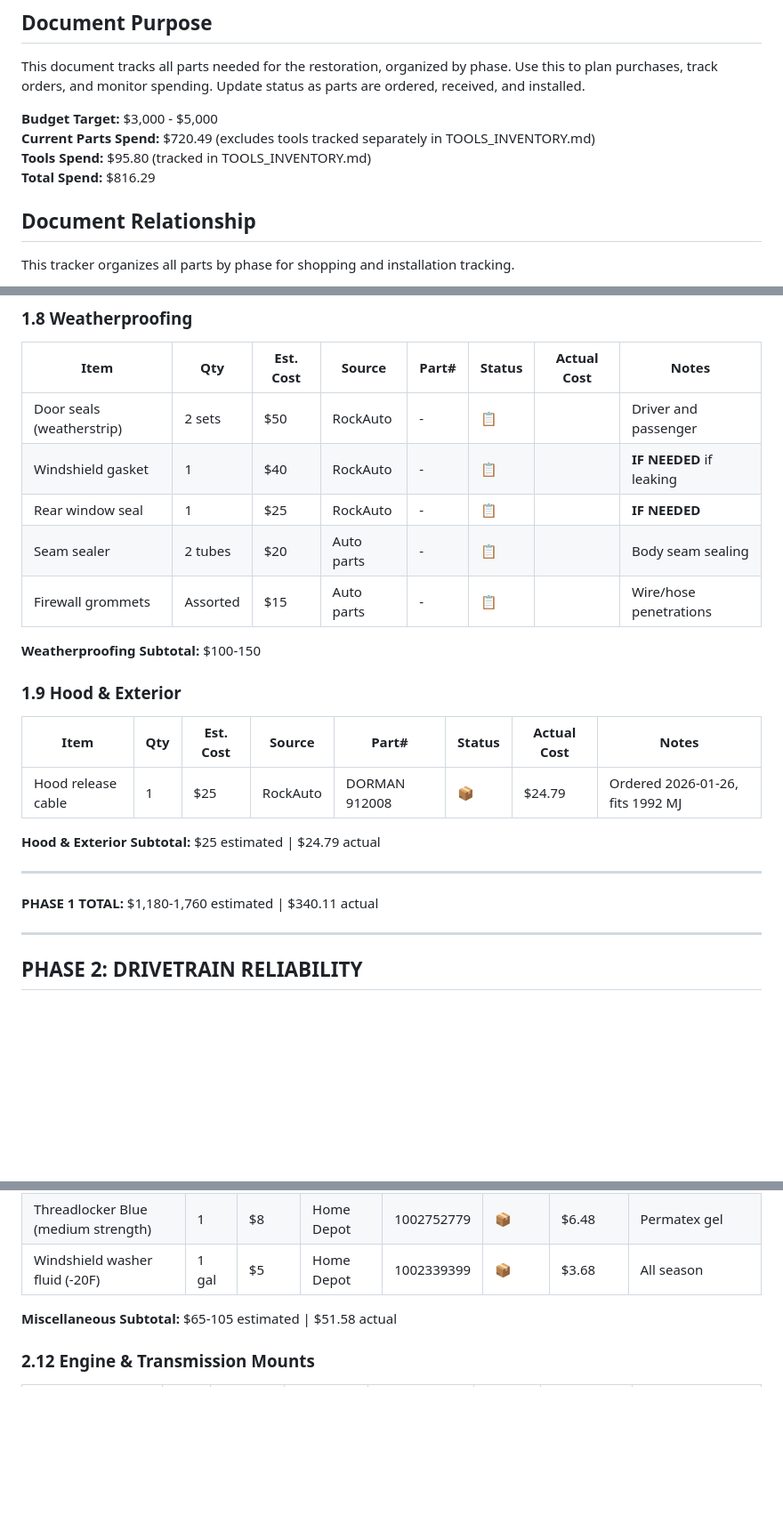
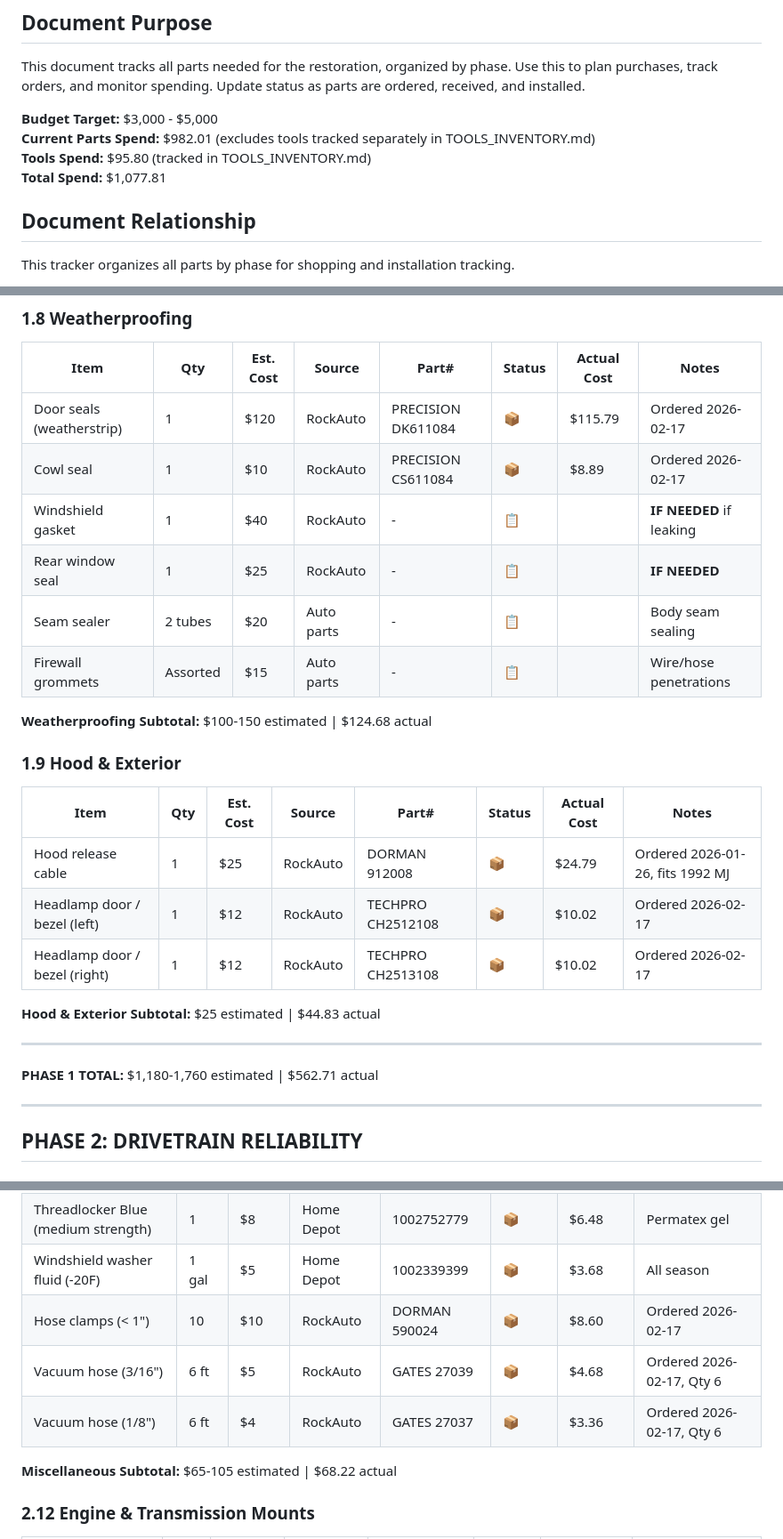
Before and after one commit to shaes-farm/mad-max, a Markdown page: docs/project/04_PARTS_TRACKER.md, 3 parts joined by grey strips. Shown at 89% size. Drawn GitHub-style; blank space fills up the shorter version.

Commit message:
Add Rock Auto 2/17/2026 order

```diff
--- a/docs/project/04_PARTS_TRACKER.md
+++ b/docs/project/04_PARTS_TRACKER.md
@@ -4,9 +4,9 @@
 This document tracks all parts needed for the restoration, organized by phase. Use this to plan purchases, track orders, and monitor spending. Update status as parts are ordered, received, and installed.
 
 **Budget Target:** $3,000 - $5,000
-**Current Parts Spend:** $720.49 (excludes tools tracked separately in TOOLS_INVENTORY.md)
+**Current Parts Spend:** $982.01 (excludes tools tracked separately in TOOLS_INVENTORY.md)
 **Tools Spend:** $95.80 (tracked in TOOLS_INVENTORY.md)
-**Total Spend:** $816.29
+**Total Spend:** $1,077.81
 
 ## Document Relationship
 
@@ -209,25 +212,28 @@ This document focuses on: What to buy, where to buy it, when to buy it, and trac
 
 | Item | Qty | Est. Cost | Source | Part# | Status | Actual Cost | Notes |
 |------|-----|-----------|--------|-------|--------|-------------|-------|
-| Door seals (weatherstrip) | 2 sets | $50 | RockAuto | - | 📋 | | Driver and passenger |
+| Door seals (weatherstrip) | 1 | $120 | RockAuto | PRECISION DK611084 | 📦 | $115.79 | Ordered 2026-02-17 |
+| Cowl seal | 1 | $10 | RockAuto | PRECISION CS611084 | 📦 | $8.89 | Ordered 2026-02-17 |
 | Windshield gasket | 1 | $40 | RockAuto | - | 📋 | | **IF NEEDED** if leaking |
 | Rear window seal | 1 | $25 | RockAuto | - | 📋 | | **IF NEEDED** |
 | Seam sealer | 2 tubes | $20 | Auto parts | - | 📋 | | Body seam sealing |
 | Firewall grommets | Assorted | $15 | Auto parts | - | 📋 | | Wire/hose penetrations |
 
-**Weatherproofing Subtotal:** $100-150
+**Weatherproofing Subtotal:** $100-150 estimated | $124.68 actual
 
 ### 1.9 Hood & Exterior
 
 | Item | Qty | Est. Cost | Source | Part# | Status | Actual Cost | Notes |
 |------|-----|-----------|--------|-------|--------|-------------|-------|
 | Hood release cable | 1 | $25 | RockAuto | DORMAN 912008 | 📦 | $24.79 | Ordered 2026-01-26, fits 1992 MJ |
+| Headlamp door / bezel (left) | 1 | $12 | RockAuto | TECHPRO CH2512108 | 📦 | $10.02 | Ordered 2026-02-17 |
+| Headlamp door / bezel (right) | 1 | $12 | RockAuto | TECHPRO CH2513108 | 📦 | $10.02 | Ordered 2026-02-17 |
 
-**Hood & Exterior Subtotal:** $25 estimated | $24.79 actual
+**Hood & Exterior Subtotal:** $25 estimated | $44.83 actual
 
 ---
 
-**PHASE 1 TOTAL:** $1,180-1,760 estimated | $340.11 actual
+**PHASE 1 TOTAL:** $1,180-1,760 estimated | $562.71 actual
 
 ---
 
@@ -372,8 +379,11 @@ This document focuses on: What to buy, where to buy it, when to buy it, and trac
 | Threadlocker Orange (high strength) | 1 | $12 | Home Depot | 1006099406 | 📦 | $10.98 | Permatex, removable |
 | Threadlocker Blue (medium strength) | 1 | $8 | Home Depot | 1002752779 | 📦 | $6.48 | Permatex gel |
 | Windshield washer fluid (-20F) | 1 gal | $5 | Home Depot | 1002339399 | 📦 | $3.68 | All season |
+| Hose clamps (< 1") | 10 | $10 | RockAuto | DORMAN 590024 | 📦 | $8.60 | Ordered 2026-02-17 |
+| Vacuum hose (3/16") | 6 ft | $5 | RockAuto | GATES 27039 | 📦 | $4.68 | Ordered 2026-02-17, Qty 6 |
+| Vacuum hose (1/8") | 6 ft | $4 | RockAuto | GATES 27037 | 📦 | $3.36 | Ordered 2026-02-17, Qty 6 |
 
-**Miscellaneous Subtotal:** $65-105 estimated | $51.58 actual
+**Miscellaneous Subtotal:** $65-105 estimated | $68.22 actual
 
 ### 2.12 Engine & Transmission Mounts
 
```
Also changed, not shown: other parts of docs/project/04_PARTS_TRACKER.md (+11 -6 lines), docs/invoices/rock-auto-337239841.md (added, +64 -0 lines).
